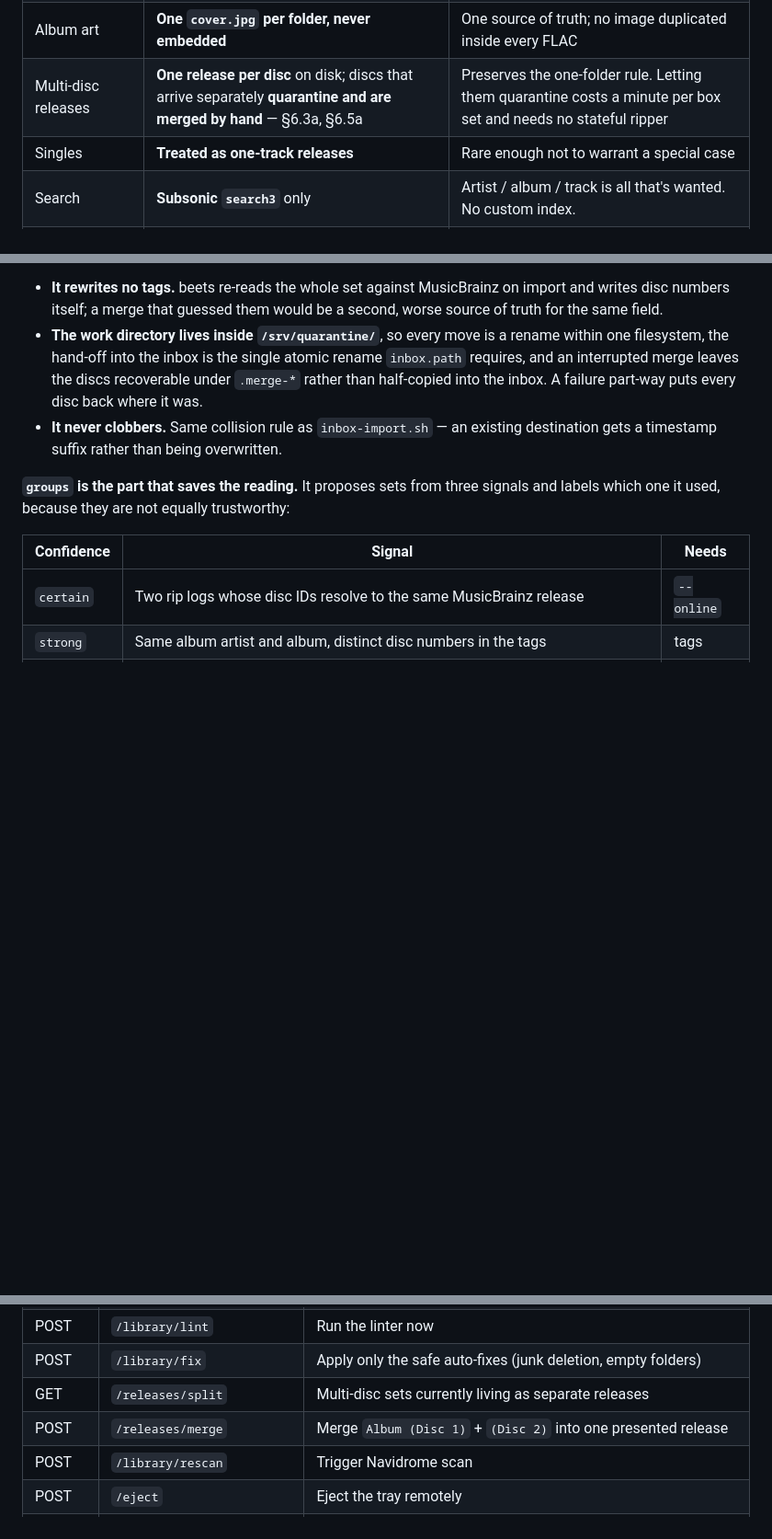
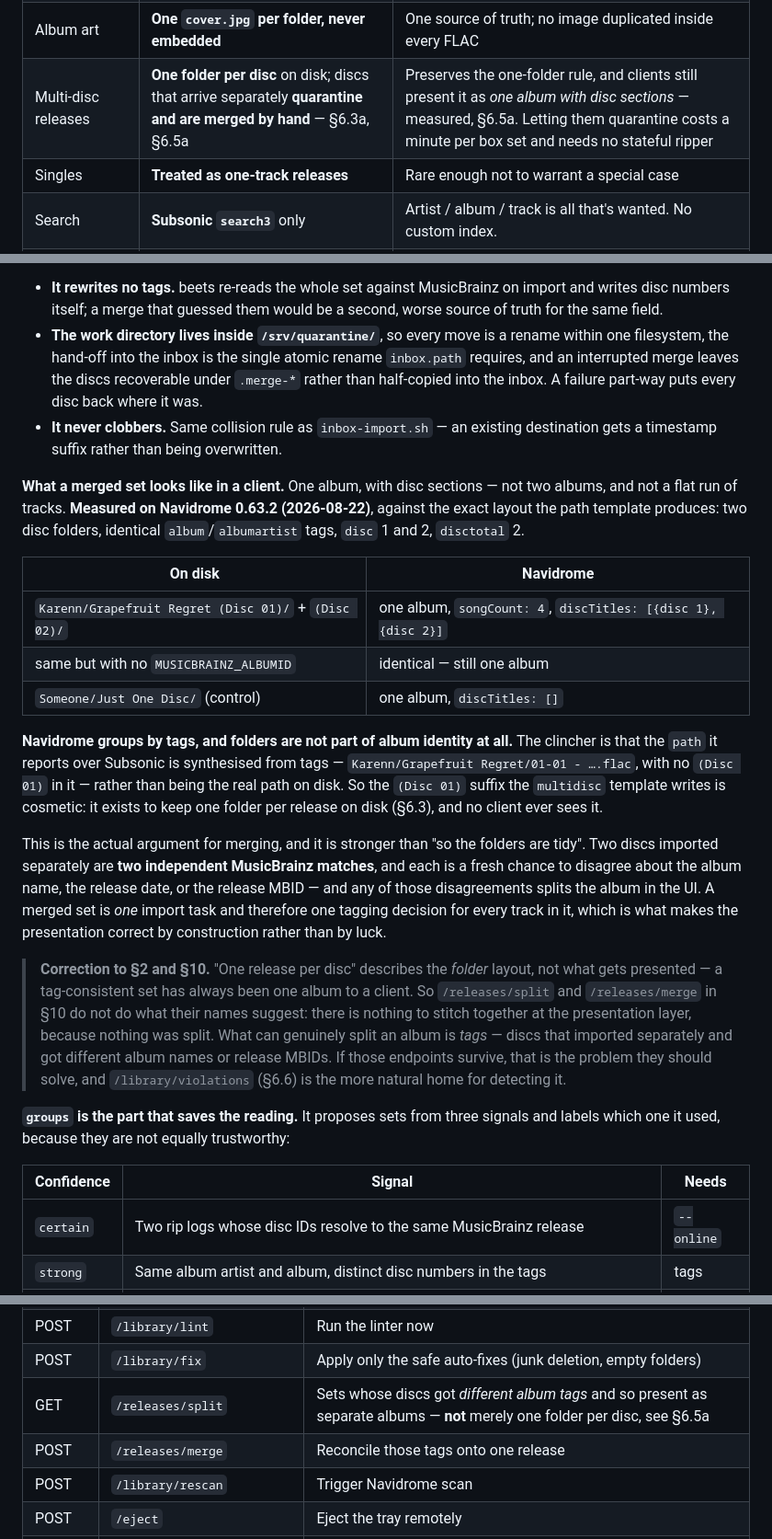
Before and after one commit to thomasmichaelkane/lathe, a Markdown page: docs/plan.md, 3 parts joined by grey strips. Shown at 92% size. Drawn GitHub-style; blank space fills up the shorter version.

Commit message:
Measure how a merged multi-disc set actually presents
Navidrome 0.63.2, 2026-08-22, against the exact layout the multidisc path
template produces: two disc folders, identical album/albumartist tags, disc 1
and 2, disctotal 2.

Result: one album, songCount 4, discTitles [{disc 1}, {disc 2}]. Identical
with and without MUSICBRAINZ_ALBUMID. The Subsonic `path` it reports is
synthesised from tags — 'Karenn/Grapefruit Regret/01-01 - ….flac', with no
'(Disc 01)' in it — so folders are not part of album identity at all.

That disproves the premise under §2 and §10. "One release per disc" describes
the folder layout, not the presentation; a tag-consistent set has always been
one album to a client, so /releases/split and /releases/merge have nothing to
stitch back together. Retargeted them at the case that can genuinely split an
album — discs that imported separately and got different album names or
release MBIDs — and noted /library/violations as the more natural home.

It also sharpens why merging is worth doing at all. Not tidiness: two discs
imported separately are two independent MusicBrainz matches, and each is a
fresh chance to disagree about album name, release date or MBID. A merged set
is one import task and therefore one tagging decision for every track in it.

§9: the Release screen has to group its tracklist by discNumber. A merged box
set is one album with four discs of tracks, and an undivided list of 60 is the
one place album-as-queue needs a visual seam.

Co-Authored-By: Claude Opus 5 <noreply@anthropic.com>

```diff
--- a/docs/plan.md
+++ b/docs/plan.md
@@ -46,7 +46,7 @@ A self-hosted music library on a Raspberry Pi, with automatic CD ripping and a c
 | Scrobbling | **ListenBrainz, server-side only** | Navidrome scrobbles natively. Deadwax implements nothing — see §9. |
 | **App philosophy** | **Album/EP only.** No playlists, no autoplay, no track shuffle | The queue *is* the album. Collapses the fiddliest part of any player. |
 | Album art | **One `cover.jpg` per folder, never embedded** | One source of truth; no image duplicated inside every FLAC |
-| Multi-disc releases | **One release per disc** on disk; discs that arrive separately **quarantine and are merged by hand** — §6.3a, §6.5a | Preserves the one-folder rule. Letting them quarantine costs a minute per box set and needs no stateful ripper |
+| Multi-disc releases | **One folder per disc** on disk; discs that arrive separately **quarantine and are merged by hand** — §6.3a, §6.5a | Preserves the one-folder rule, and clients still present it as *one album with disc sections* — measured, §6.5a. Letting them quarantine costs a minute per box set and needs no stateful ripper |
 | Singles | **Treated as one-track releases** | Rare enough not to warrant a special case |
 | Search | **Subsonic `search3`** only | Artist / album / track is all that's wanted. No custom index. |
 | Distribution | **Personal, but kept releasable** | No hardcoded server; spec-compliant, not Navidrome-specific |
@@ -797,6 +797,42 @@ Three properties it has deliberately:
 - **It never clobbers.** Same collision rule as `inbox-import.sh` — an existing
   destination gets a timestamp suffix rather than being overwritten.
 
+**What a merged set looks like in a client.** One album, with disc sections —
+not two albums, and not a flat run of tracks. **Measured on Navidrome 0.63.2
+(2026-08-22)**, against the exact layout the path template produces: two disc
+folders, identical `album`/`albumartist` tags, `disc` 1 and 2, `disctotal` 2.
+
+| On disk | Navidrome |
+|---|---|
+| `Karenn/Grapefruit Regret (Disc 01)/` + `(Disc 02)/` | one album, `songCount: 4`, `discTitles: [{disc 1}, {disc 2}]` |
+| same but with no `MUSICBRAINZ_ALBUMID` | identical — still one album |
+| `Someone/Just One Disc/` (control) | one album, `discTitles: []` |
+
+**Navidrome groups by tags, and folders are not part of album identity at all.**
+The clincher is that the `path` it reports over Subsonic is synthesised from
+tags — `Karenn/Grapefruit Regret/01-01 - ….flac`, with no `(Disc 01)` in it —
+rather than being the real path on disk. So the `(Disc 01)` suffix the
+`multidisc` template writes is cosmetic: it exists to keep one folder per
+release on disk (§6.3), and no client ever sees it.
+
+This is the actual argument for merging, and it is stronger than "so the
+folders are tidy". Two discs imported separately are **two independent
+MusicBrainz matches**, and each is a fresh chance to disagree about the album
+name, the release date, or the release MBID — and any of those disagreements
+splits the album in the UI. A merged set is *one* import task and therefore one
+tagging decision for every track in it, which is what makes the presentation
+correct by construction rather than by luck.
+
+> **Correction to §2 and §10.** "One release per disc" describes the *folder*
+> layout, not what gets presented — a tag-consistent set has always been one
+> album to a client. So `/releases/split` and `/releases/merge` in §10 do not do
+> what their names suggest: there is nothing to stitch together at the
+> presentation layer, because nothing was split. What can genuinely split an
+> album is *tags* — discs that imported separately and got different album
+> names or release MBIDs. If those endpoints survive, that is the problem they
+> should solve, and `/library/violations` (§6.6) is the more natural home for
+> detecting it.
+
 **`groups` is the part that saves the reading.** It proposes sets from three
 signals and labels which one it used, because they are not equally trustworthy:
 
@@ -1106,8 +1142,8 @@ FastAPI. Reachable only over Tailscale. Simple bearer token on top of that.
 | GET | `/library/violations` | Lint results from §6.6 — junk files, artwork problems, metadata gaps |
 | POST | `/library/lint` | Run the linter now |
 | POST | `/library/fix` | Apply only the safe auto-fixes (junk deletion, empty folders) |
-| GET | `/releases/split` | Multi-disc sets currently living as separate releases |
-| POST | `/releases/merge` | Merge `Album (Disc 1)` + `(Disc 2)` into one presented release |
+| GET | `/releases/split` | Sets whose discs got *different album tags* and so present as separate albums — **not** merely one folder per disc, see §6.5a |
+| POST | `/releases/merge` | Reconcile those tags onto one release |
 | POST | `/library/rescan` | Trigger Navidrome scan |
 | POST | `/eject` | Eject the tray remotely |
 | GET | `/stats` | Album count, total size, rips per month, top artists |
```
Also changed, not shown: other parts of docs/plan.md (+1 -1 lines).
